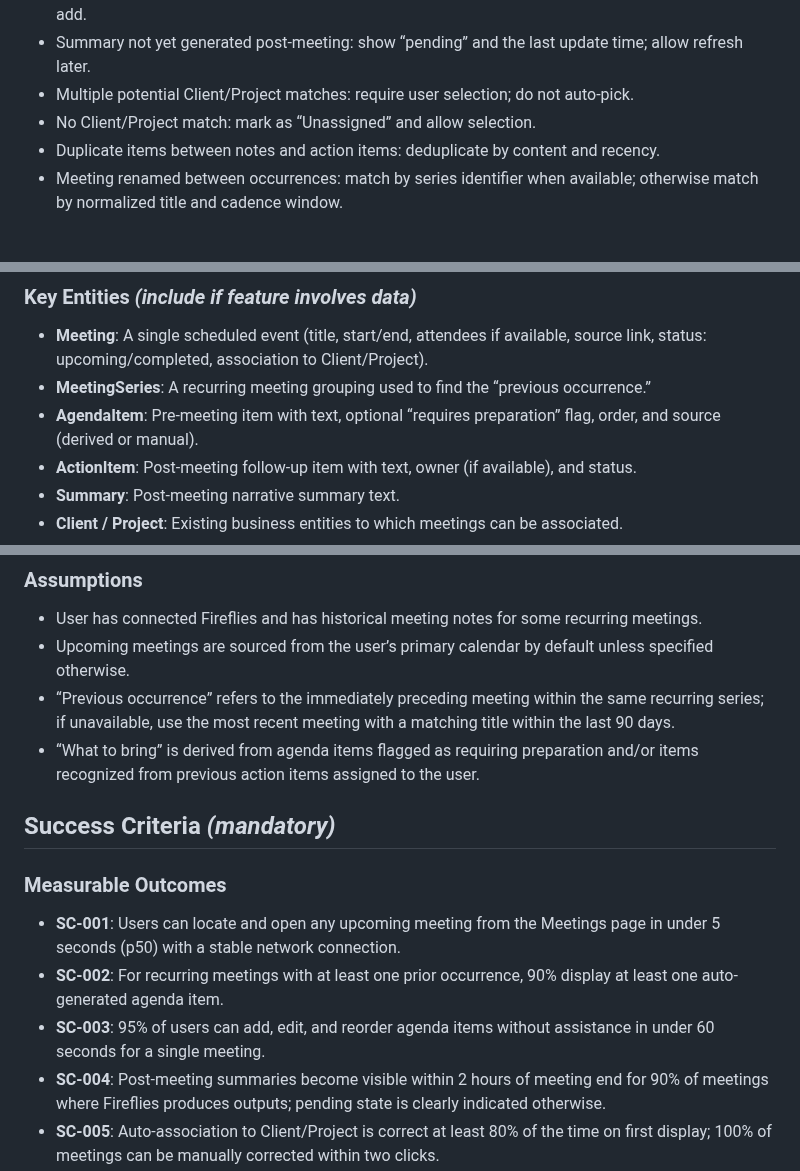
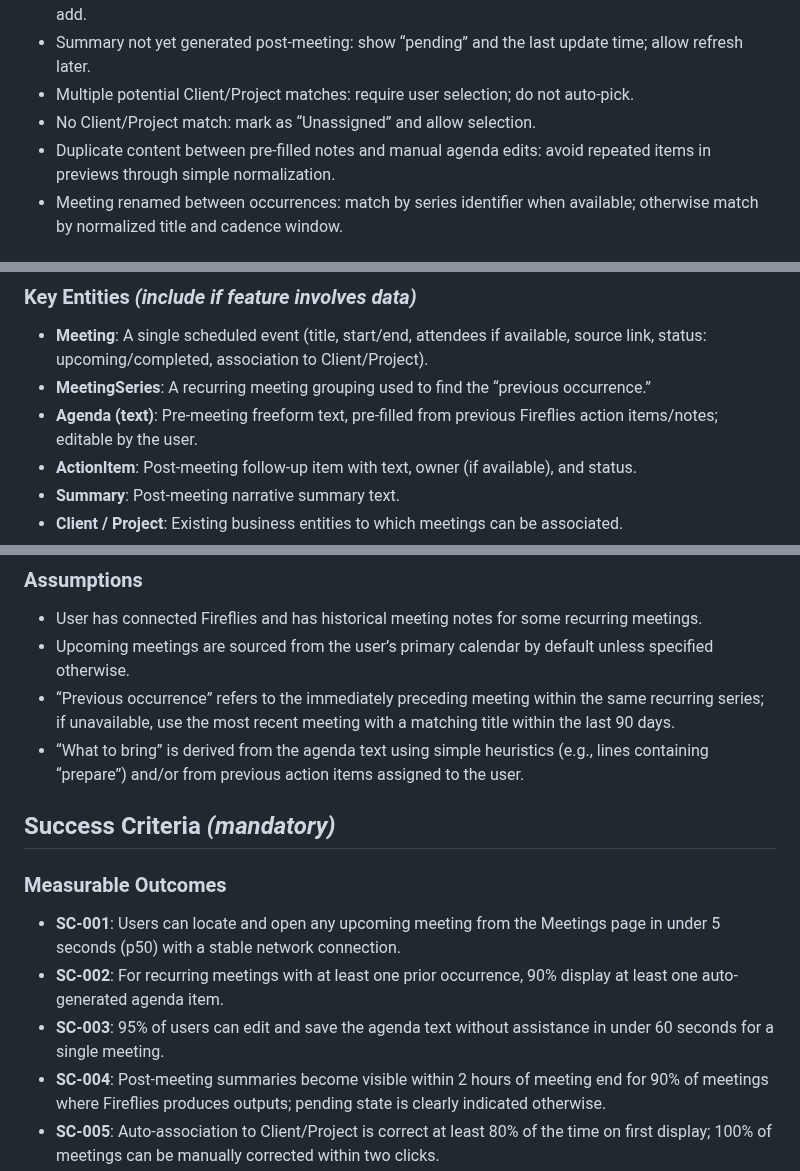
Before and after one commit to slickage/dashboard-ssd, a Markdown page: specs/001-add-meetings-fireflies/spec.md, 3 parts joined by grey strips. Rendered like a GitHub page.

```diff
--- a/specs/001-add-meetings-fireflies/spec.md
+++ b/specs/001-add-meetings-fireflies/spec.md
@@ -89,7 +89,7 @@ As a user, I can quickly scan a “What to bring” section for each upcoming me
 - Summary not yet generated post-meeting: show “pending” and the last update time; allow refresh later.
 - Multiple potential Client/Project matches: require user selection; do not auto-pick.
 - No Client/Project match: mark as “Unassigned” and allow selection.
-- Duplicate items between notes and action items: deduplicate by content and recency.
+- Duplicate content between pre-filled notes and manual agenda edits: avoid repeated items in previews through simple normalization.
 - Meeting renamed between occurrences: match by series identifier when available; otherwise match by normalized title and cadence window.
 
 ## Requirements *(mandatory)*
@@ -116,7 +116,7 @@ As a user, I can quickly scan a “What to bring” section for each upcoming me
 
 - **Meeting**: A single scheduled event (title, start/end, attendees if available, source link, status: upcoming/completed, association to Client/Project).
 - **MeetingSeries**: A recurring meeting grouping used to find the “previous occurrence.”
-- **AgendaItem**: Pre-meeting item with text, optional “requires preparation” flag, order, and source (derived or manual).
+- **Agenda (text)**: Pre-meeting freeform text, pre-filled from previous Fireflies action items/notes; editable by the user.
 - **ActionItem**: Post-meeting follow-up item with text, owner (if available), and status.
 - **Summary**: Post-meeting narrative summary text.
 - **Client / Project**: Existing business entities to which meetings can be associated.
@@ -127,7 +127,7 @@ As a user, I can quickly scan a “What to bring” section for each upcoming me
 - User has connected Fireflies and has historical meeting notes for some recurring meetings.
 - Upcoming meetings are sourced from the user’s primary calendar by default unless specified otherwise.
 - “Previous occurrence” refers to the immediately preceding meeting within the same recurring series; if unavailable, use the most recent meeting with a matching title within the last 90 days.
-- “What to bring” is derived from agenda items flagged as requiring preparation and/or items recognized from previous action items assigned to the user.
+- “What to bring” is derived from the agenda text using simple heuristics (e.g., lines containing “prepare”) and/or from previous action items assigned to the user.
 
 ## Success Criteria *(mandatory)*
 
@@ -135,7 +135,7 @@ As a user, I can quickly scan a “What to bring” section for each upcoming me
 
 - **SC-001**: Users can locate and open any upcoming meeting from the Meetings page in under 5 seconds (p50) with a stable network connection.
 - **SC-002**: For recurring meetings with at least one prior occurrence, 90% display at least one auto-generated agenda item.
-- **SC-003**: 95% of users can add, edit, and reorder agenda items without assistance in under 60 seconds for a single meeting.
+- **SC-003**: 95% of users can edit and save the agenda text without assistance in under 60 seconds for a single meeting.
 - **SC-004**: Post-meeting summaries become visible within 2 hours of meeting end for 90% of meetings where Fireflies produces outputs; pending state is clearly indicated otherwise.
 - **SC-005**: Auto-association to Client/Project is correct at least 80% of the time on first display; 100% of meetings can be manually corrected within two clicks.
 - **SC-006**: Users report a 30% reduction in meeting preparation time after two weeks of usage (self-reported or observed).
```
Also changed, not shown: other parts of specs/001-add-meetings-fireflies/spec.md (+12 -12 lines).
